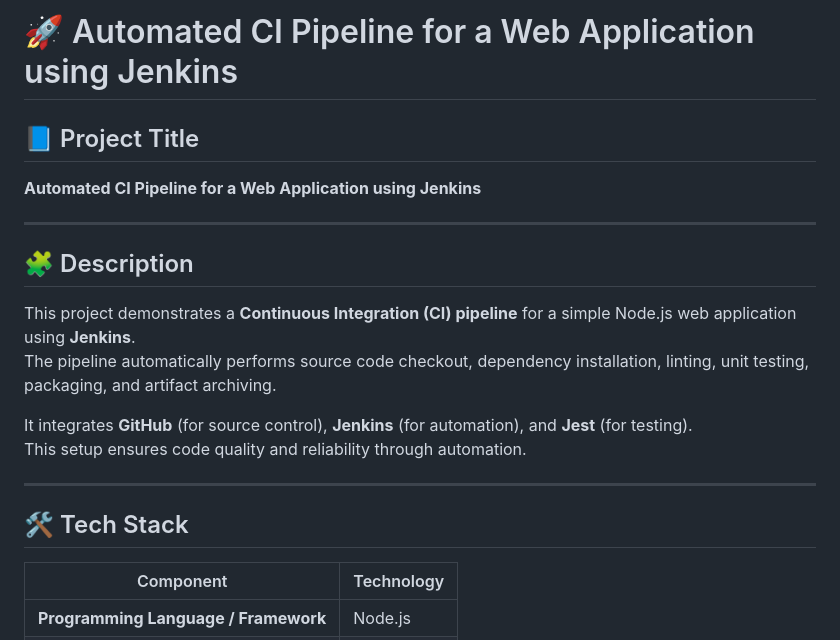
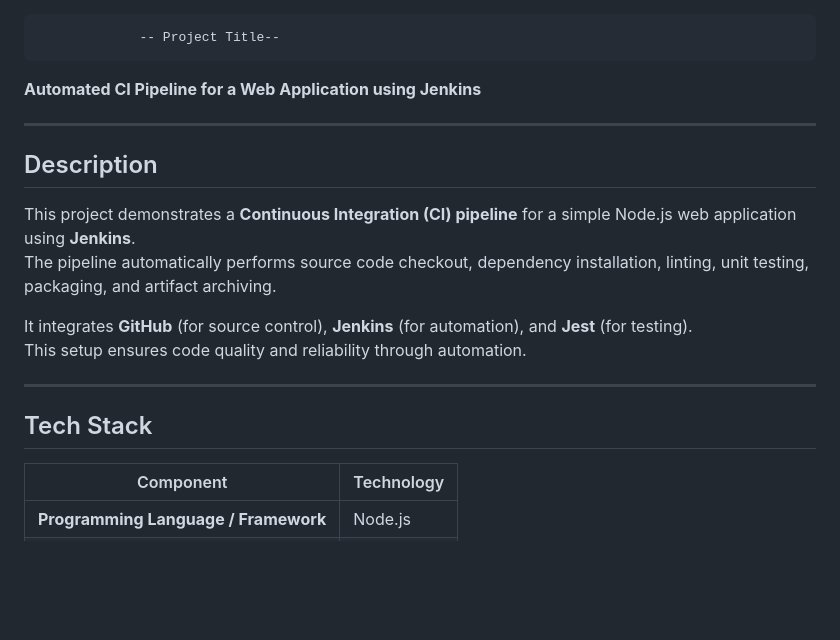
Before and after one commit to chennakesava77/Automated-CI-Pipeline-Jenkins, a Markdown page: README.md, the part around the change printed below. GitHub-like rendering; blank space fills up the shorter version.

Commit message:
Update README with project details and instructions

```diff
--- a/README.md
+++ b/README.md
@@ -1,11 +1,11 @@
-# 🚀 Automated CI Pipeline for a Web Application using Jenkins
 
-## 📘 Project Title
+
+                 -- Project Title--
 **Automated CI Pipeline for a Web Application using Jenkins**
 
 ---
 
-## 🧩 Description
+##  Description
 This project demonstrates a **Continuous Integration (CI) pipeline** for a simple Node.js web application using **Jenkins**.
 The pipeline automatically performs source code checkout, dependency installation, linting, unit testing, packaging, and artifact archiving.
 
@@ -14,7 +14,7 @@ This setup ensures code quality and reliability through automation.
 
 ---
 
-## 🛠️ Tech Stack
+##  Tech Stack
 | Component | Technology |
 |------------|-------------|
 | **Programming Language / Framework** | Node.js |
```
Also changed, not shown: other parts of README.md (+5 -5 lines).
